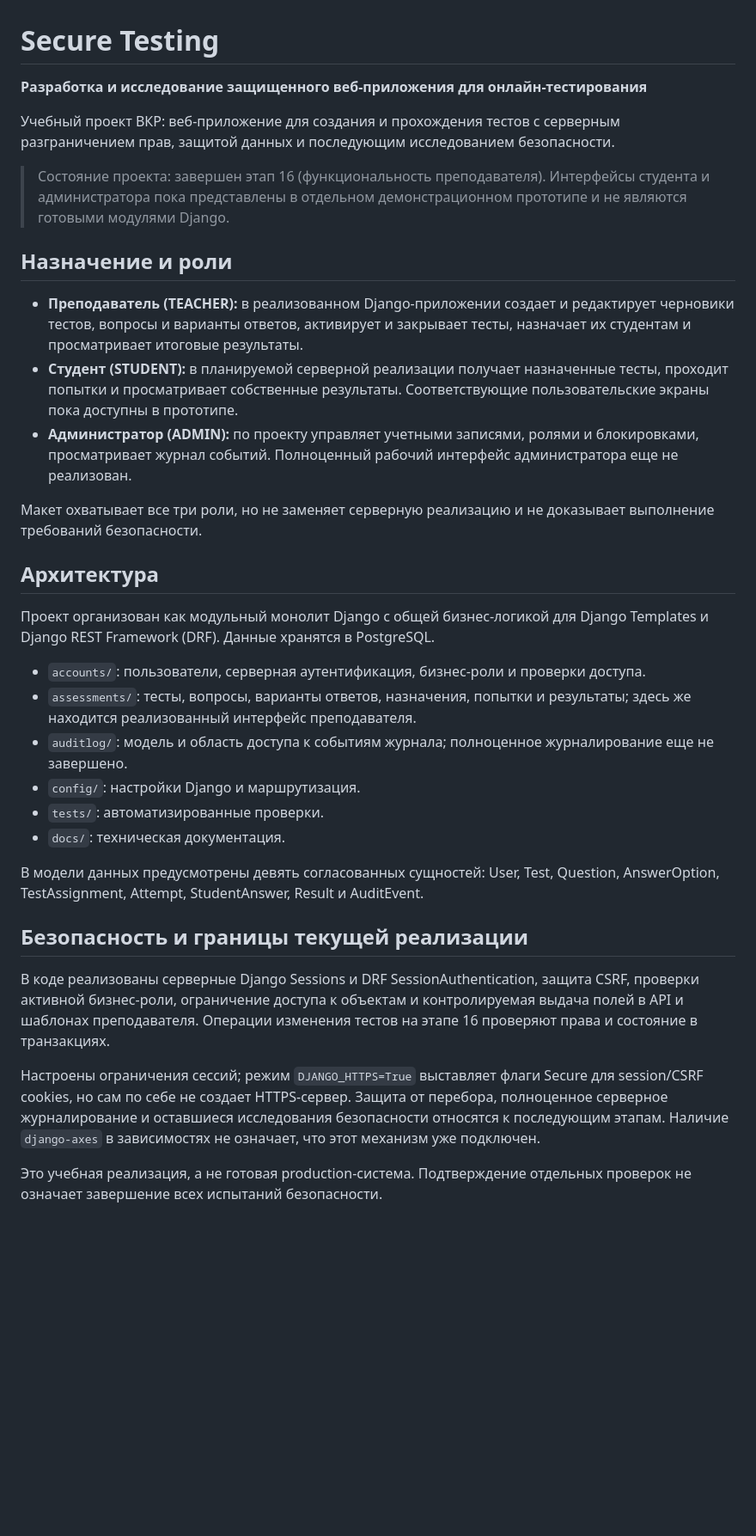
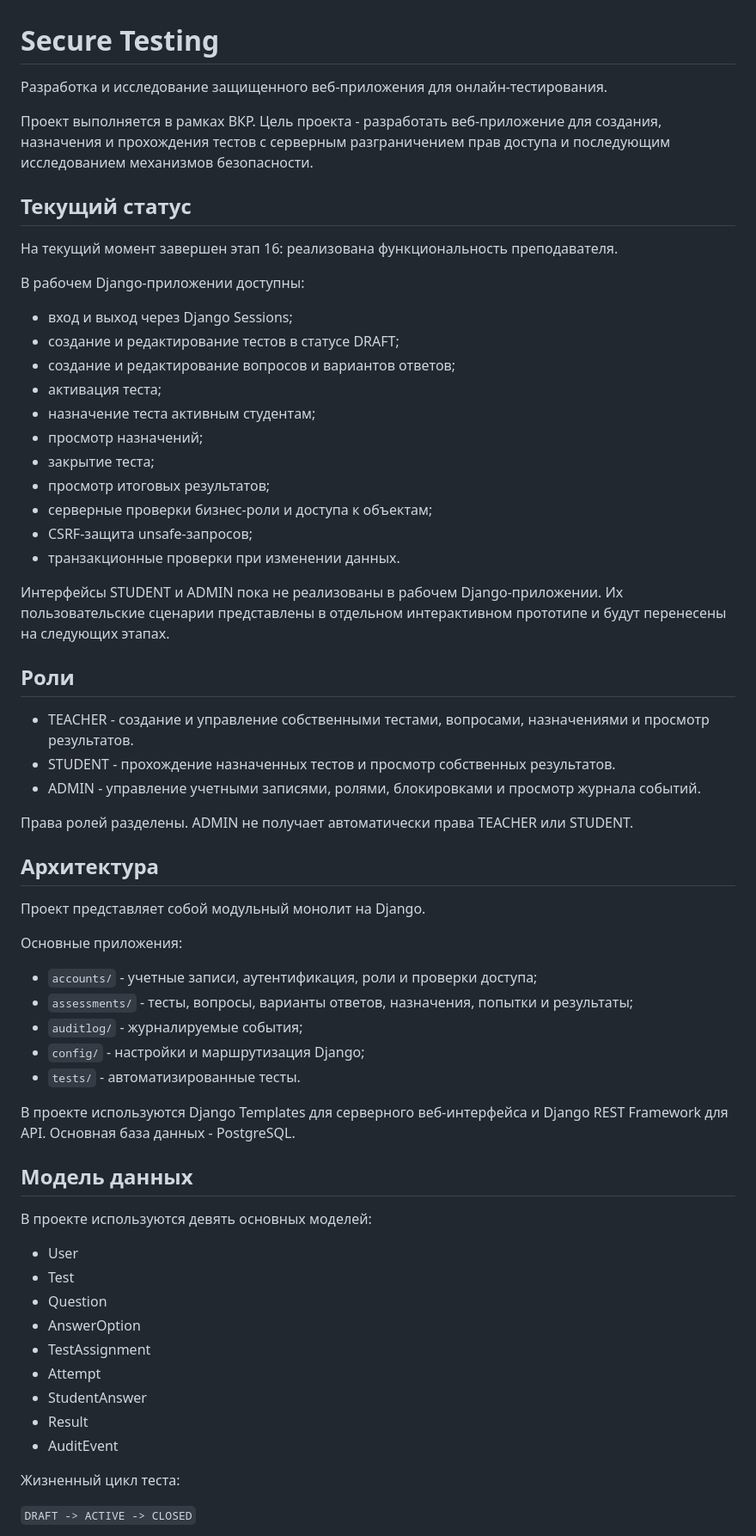
Before and after one commit to ilyydcku/secure_testing, a Markdown page: README.md, the part around one of its changes. Shown at 86% size. GitHub-like rendering; blank space fills up the shorter version.

```diff
--- a/README.md
+++ b/README.md
@@ -1,36 +1,66 @@
 # Secure Testing
 
-**Разработка и исследование защищенного веб-приложения для онлайн-тестирования**
+Разработка и исследование защищенного веб-приложения для онлайн-тестирования.
 
-Учебный проект ВКР: веб-приложение для создания и прохождения тестов с серверным разграничением прав, защитой данных и последующим исследованием безопасности.
+Проект выполняется в рамках ВКР. Цель проекта - разработать веб-приложение для создания, назначения и прохождения тестов с серверным разграничением прав доступа и последующим исследованием механизмов безопасности.
 
-> Состояние проекта: завершен этап 16 (функциональность преподавателя). Интерфейсы студента и администратора пока представлены в отдельном демонстрационном прототипе и не являются готовыми модулями Django.
+## Текущий статус
 
-## Назначение и роли
+На текущий момент завершен этап 16: реализована функциональность преподавателя.
 
-- **Преподаватель (TEACHER):** в реализованном Django-приложении создает и редактирует черновики тестов, вопросы и варианты ответов, активирует и закрывает тесты, назначает их студентам и просматривает итоговые результаты.
-- **Студент (STUDENT):** в планируемой серверной реализации получает назначенные тесты, проходит попытки и просматривает собственные результаты. Соответствующие пользовательские экраны пока доступны в прототипе.
-- **Администратор (ADMIN):** по проекту управляет учетными записями, ролями и блокировками, просматривает журнал событий. Полноценный рабочий интерфейс администратора еще не реализован.
+В рабочем Django-приложении доступны:
 
-Макет охватывает все три роли, но не заменяет серверную реализацию и не доказывает выполнение требований безопасности.
+- вход и выход через Django Sessions;
+- создание и редактирование тестов в статусе DRAFT;
+- создание и редактирование вопросов и вариантов ответов;
+- активация теста;
+- назначение теста активным студентам;
+- просмотр назначений;
+- закрытие теста;
+- просмотр итоговых результатов;
+- серверные проверки бизнес-роли и доступа к объектам;
+- CSRF-защита unsafe-запросов;
+- транзакционные проверки при изменении данных.
+
+Интерфейсы STUDENT и ADMIN пока не реализованы в рабочем Django-приложении. Их пользовательские сценарии представлены в отдельном интерактивном прототипе и будут перенесены на следующих этапах.
+
+## Роли
+
+- TEACHER - создание и управление собственными тестами, вопросами, назначениями и просмотр результатов.
+- STUDENT - прохождение назначенных тестов и просмотр собственных результатов.
+- ADMIN - управление учетными записями, ролями, блокировками и просмотр журнала событий.
+
+Права ролей разделены. ADMIN не получает автоматически права TEACHER или STUDENT.
 
 ## Архитектура
 
-Проект организован как модульный монолит Django с общей бизнес-логикой для Django Templates и Django REST Framework (DRF). Данные хранятся в PostgreSQL.
+Проект представляет собой модульный монолит на Django.
 
-- `accounts/`: пользователи, серверная аутентификация, бизнес-роли и проверки доступа.
-- `assessments/`: тесты, вопросы, варианты ответов, назначения, попытки и результаты; здесь же находится реализованный интерфейс преподавателя.
-- `auditlog/`: модель и область доступа к событиям журнала; полноценное журналирование еще не завершено.
-- `config/`: настройки Django и маршрутизация.
-- `tests/`: автоматизированные проверки.
-- `docs/`: техническая документация.
+Основные приложения:
 
-В модели данных предусмотрены девять согласованных сущностей: User, Test, Question, AnswerOption, TestAssignment, Attempt, StudentAnswer, Result и AuditEvent.
+- `accounts/` - учетные записи, аутентификация, роли и проверки доступа;
+- `assessments/` - тесты, вопросы, варианты ответов, назначения, попытки и результаты;
+- `auditlog/` - журналируемые события;
+- `config/` - настройки и маршрутизация Django;
+- `tests/` - автоматизированные тесты.
 
-## Безопасность и границы текущей реализации
+В проекте используются Django Templates для серверного веб-интерфейса и Django REST Framework для API. Основная база данных - PostgreSQL.
 
-В коде реализованы серверные Django Sessions и DRF SessionAuthentication, защита CSRF, проверки активной бизнес-роли, ограничение доступа к объектам и контролируемая выдача полей в API и шаблонах преподавателя. Операции изменения тестов на этапе 16 проверяют права и состояние в транзакциях.
+## Модель данных
 
-Настроены ограничения сессий; режим `DJANGO_HTTPS=True` выставляет флаги Secure для session/CSRF cookies, но сам по себе не создает HTTPS-сервер. Защита от перебора, полноценное серверное журналирование и оставшиеся исследования безопасности относятся к последующим этапам. Наличие `django-axes` в зависимостях не означает, что этот механизм уже подключен.
+В проекте используются девять основных моделей:
 
-Это учебная реализация, а не готовая production-система. Подтверждение отдельных проверок не означает завершение всех испытаний безопасности.
+- User
+- Test
+- Question
+- AnswerOption
+- TestAssignment
+- Attempt
+- StudentAnswer
+- Result
+- AuditEvent
+
+Жизненный цикл теста:
+
+`DRAFT -> ACTIVE -> CLOSED`
+
```
Also changed, not shown: other parts of README.md (+96 -43 lines).
